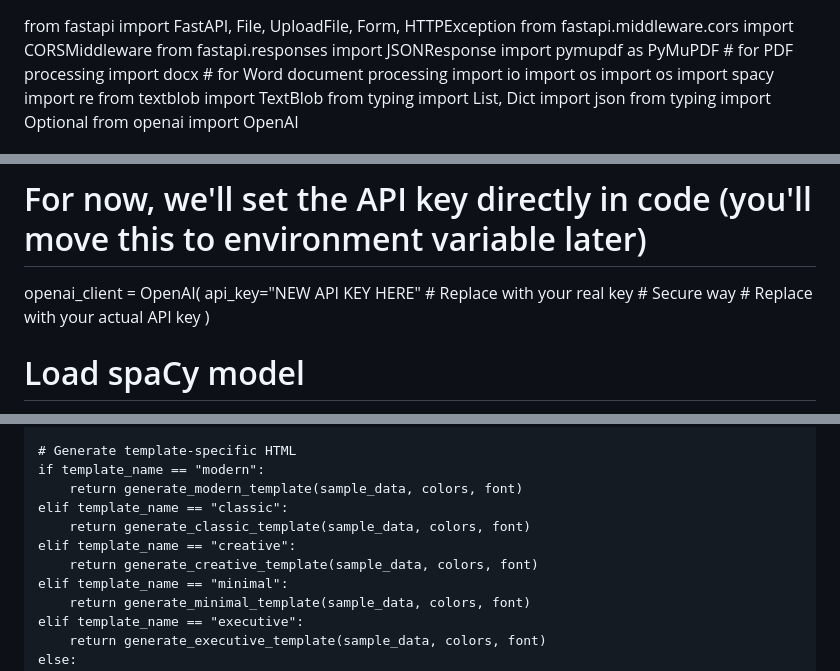
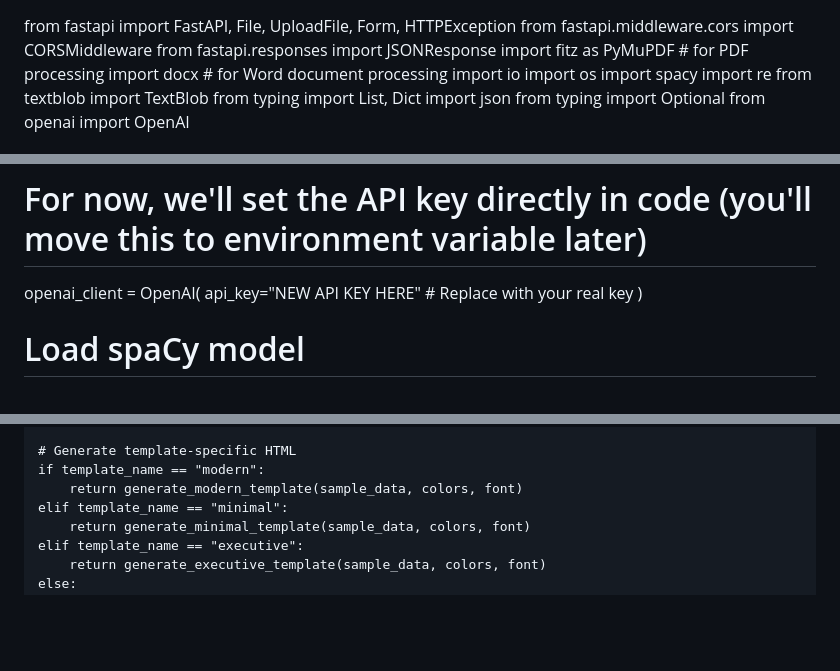
Before and after one commit to sskdinesh2-blip/ai-resume-tool, a Markdown page: backend/README.md, 3 parts joined by grey strips. GitHub-like rendering; blank space fills up the shorter version.

```diff
--- a/backend/README.md
+++ b/backend/README.md
@@ -1,10 +1,9 @@
 from fastapi import FastAPI, File, UploadFile, Form, HTTPException
 from fastapi.middleware.cors import CORSMiddleware
 from fastapi.responses import JSONResponse
-import pymupdf as PyMuPDF  # for PDF processing
+import fitz as PyMuPDF  # for PDF processing
 import docx    # for Word document processing
 import io
-import os
 import os
 import spacy
 import re
@@ -33,8 +32,9 @@ app.add_middleware(
 # Initialize OpenAI client
 # For now, we'll set the API key directly in code (you'll move this to environment variable later)
 openai_client = OpenAI(
-    api_key="NEW API KEY HERE"  # Replace with your real key  # Secure way  # Replace with your actual API key
+    api_key="NEW API KEY HERE"  # Replace with your real key
 )
+
 # Load spaCy model
 try:
     nlp = spacy.load("en_core_web_sm")
@@ -669,10 +775,6 @@ def generate_template_html(template_name, template_config, colors, font, layout,
     # Generate template-specific HTML
     if template_name == "modern":
         return generate_modern_template(sample_data, colors, font)
-    elif template_name == "classic":
-        return generate_classic_template(sample_data, colors, font)
-    elif template_name == "creative":
-        return generate_creative_template(sample_data, colors, font)
     elif template_name == "minimal":
         return generate_minimal_template(sample_data, colors, font)
     elif template_name == "executive":
```
Also changed, not shown: other parts of backend/README.md (+144 -41 lines).
